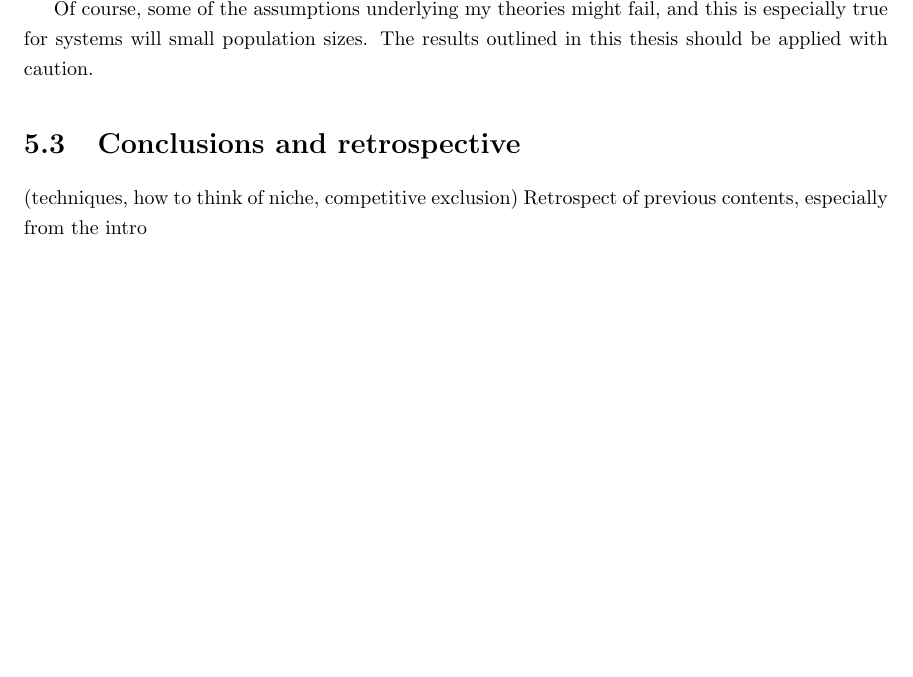
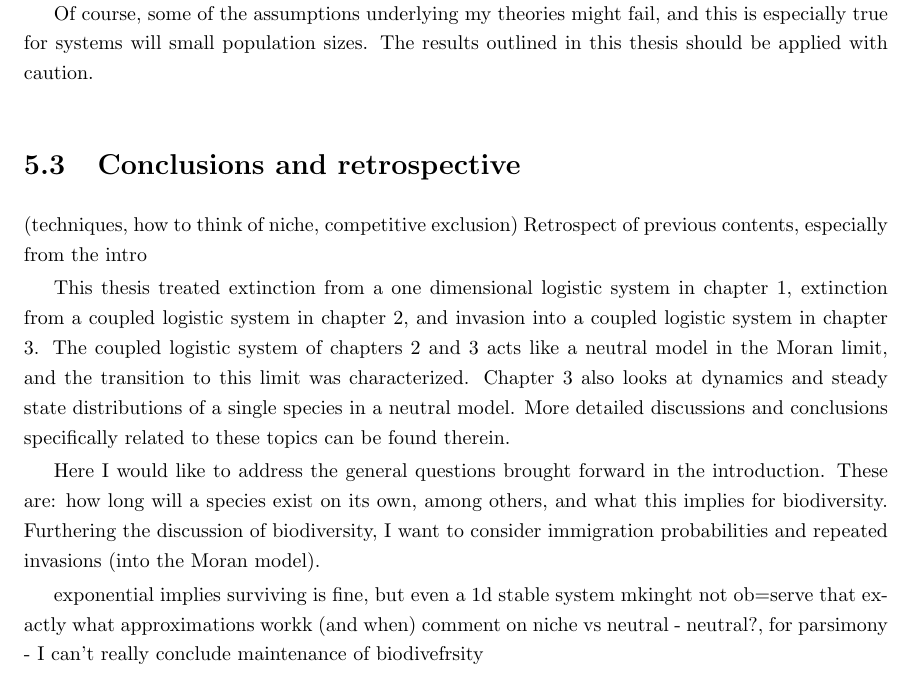
Before and after one commit to ma2canada/thesis, a LaTeX thesis (TheBeast.tex, which reads Ch4-UltimateShowdown.tex): part of page 74 of 78, cut so that both start at the same text, the shorter picture padded with empty space. Compiled offline with pdfLaTeX.

Commit message:
Update Ch4-UltimateShowdown.tex

```diff
--- a/Ch4-UltimateShowdown.tex
+++ b/Ch4-UltimateShowdown.tex
@@ -99,6 +99,19 @@ The results outlined in this thesis should be applied with caution.
 \section{Conclusions and retrospective}
  (techniques, how to think of niche, competitive exclusion)
 Retrospect of previous contents, especially from the intro
+%NTS:::EXTIRPATED means locally extinct
+
+This thesis treated extinction from a one dimensional logistic system in chapter 1, extinction from a coupled logistic system in chapter 2, and invasion into a coupled logistic system in chapter 3. The coupled logistic system of chapters 2 and 3 acts like a neutral model in the Moran limit, and the transition to this limit was characterized. Chapter 3 also looks at dynamics and steady state distributions of a single species in a neutral model. %NTS:::chapter numbers
+More detailed discussions and conclusions specifically related to these topics can be found therein.
+
+Here I would like to address the general questions brought forward in the introduction.
+These are: how long will a species exist on its own, among others, and what this implies for biodiversity.
+Furthering the discussion of biodiversity, I want to consider immigration probabilities and repeated invasions (into the Moran model).
+
+exponential implies surviving is fine, but even a 1d stable system mkinght not ob=serve that exactly
+what approximations workk (and when)
+comment on niche vs neutral - neutral?, for parsimony - I can't really conclude
+maintenance of biodivefrsity
 
 \iffalse
 The major questions of this thesis are: What are the probability and timescale of a single species extinction in an ecosystem? How should the probability and MTE be calculated? Inspired by problems of biodiversity, what is the mean time to fixation of two competing species? Conversely, what is the probability and timescale of invasion of a second species into an ecosystem occupied by a first?
```
